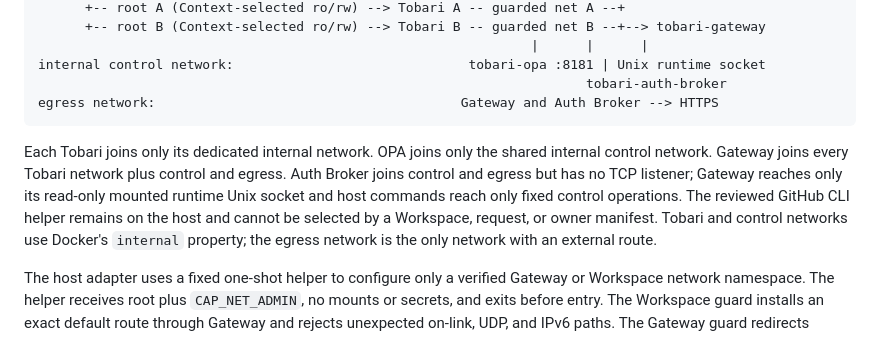
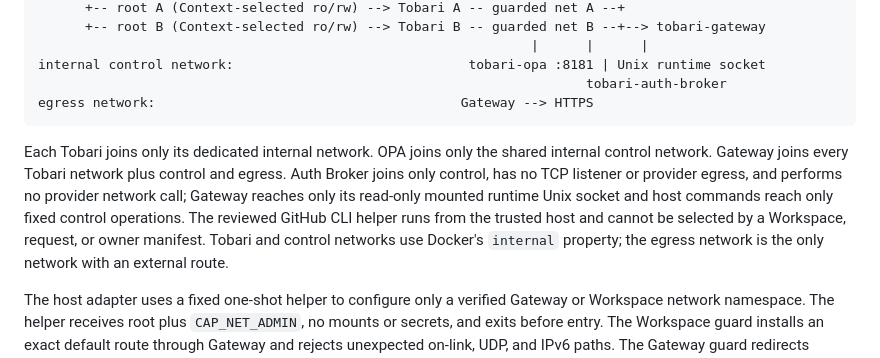
Before and after one commit to tasuku43/tobari, a Markdown page: docs/02_architecture.md, the part around the change. GitHub-like rendering.

````diff
--- a/docs/02_architecture.md
+++ b/docs/02_architecture.md
@@ -14,15 +14,16 @@ host
                                                                |      |      |
 internal control network:                              tobari-opa :8181 | Unix runtime socket
                                                                       tobari-auth-broker
-egress network:                                       Gateway and Auth Broker --> HTTPS
+egress network:                                       Gateway --> HTTPS
 ```
 
 Each Tobari joins only its dedicated internal network. OPA joins only the
 shared internal control network. Gateway joins every Tobari network plus
-control and egress. Auth Broker joins control and egress but has no TCP
-listener; Gateway reaches only its read-only mounted runtime Unix socket and
+control and egress. Auth Broker joins only control, has no TCP listener or
+provider egress, and performs no provider network call; Gateway reaches only
+its read-only mounted runtime Unix socket and
 host commands reach only fixed control operations. The reviewed GitHub CLI
-helper remains on the host and cannot be selected by a Workspace, request, or
+helper runs from the trusted host and cannot be selected by a Workspace, request, or
 owner manifest. Tobari and control networks
 use Docker's `internal` property; the egress network is the only network with
 an external route.
````
Also changed, not shown: docs/00_theses.md (+6 -4 lines), docs/03_security_model.md (+5 -4 lines).
